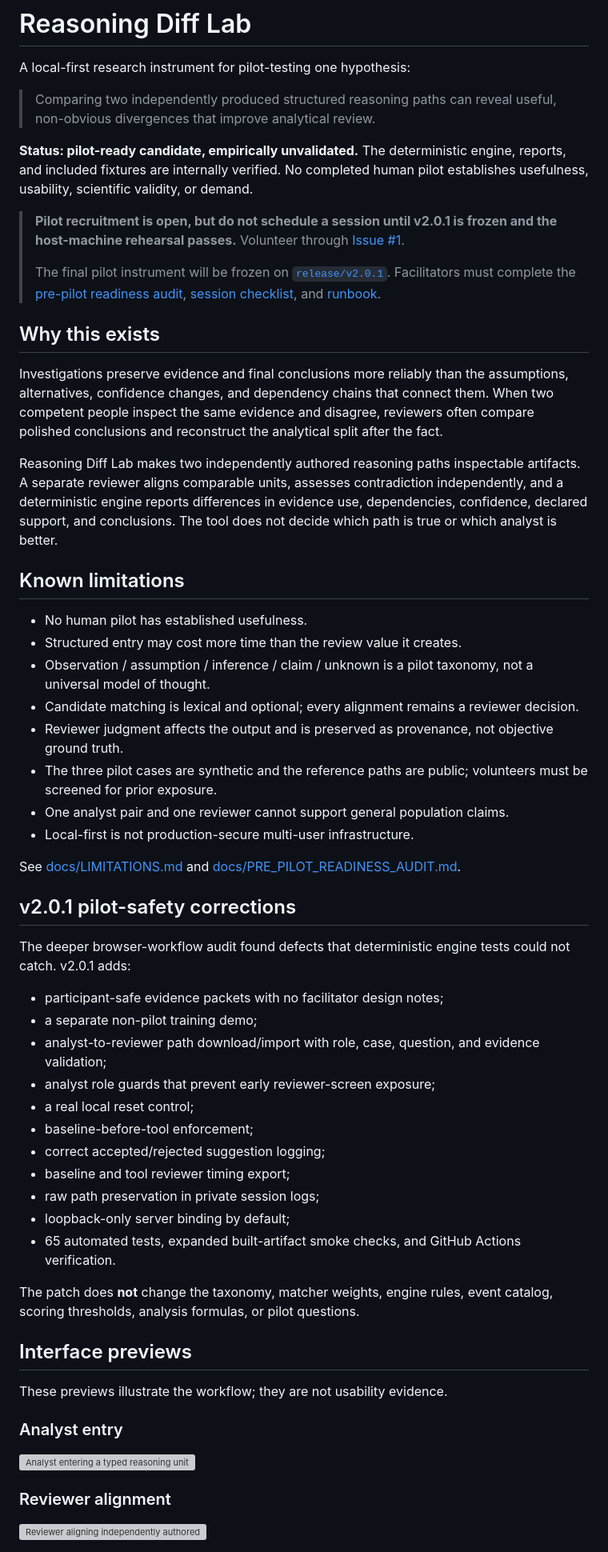
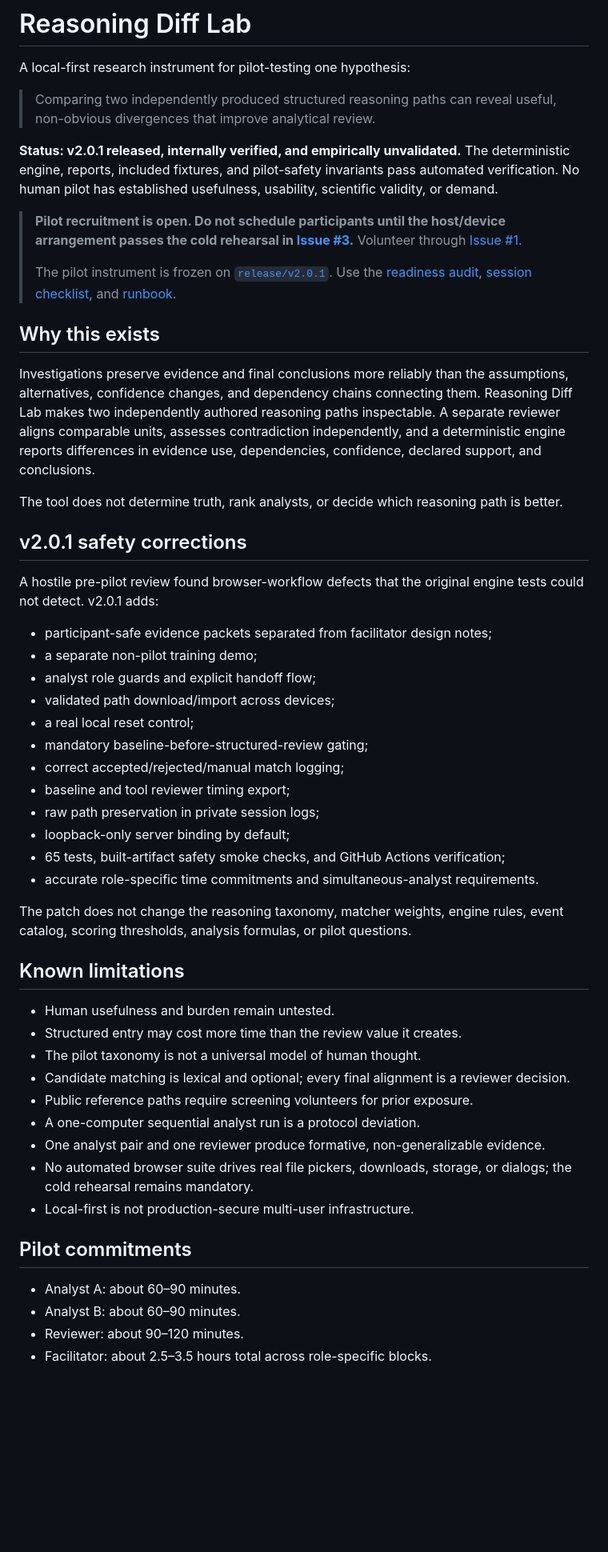
Before and after one commit to GnomeMan4201/reasoning-diff-lab, a Markdown page: README.md, the part around one of its changes. Shown at 80% size. Rendered like a GitHub page; blank space fills up the shorter version; grey boxes are pictures that could not be loaded.

Commit message:
Finalize v2.0.1 release status

```diff
--- a/README.md
+++ b/README.md
@@ -4,58 +4,53 @@ A local-first research instrument for pilot-testing one hypothesis:
 
 > Comparing two independently produced structured reasoning paths can reveal useful, non-obvious divergences that improve analytical review.
 
-**Status: pilot-ready candidate, empirically unvalidated.** The deterministic engine, reports, and included fixtures are internally verified. No completed human pilot establishes usefulness, usability, scientific validity, or demand.
+**Status: v2.0.1 released, internally verified, and empirically unvalidated.** The deterministic engine, reports, included fixtures, and pilot-safety invariants pass automated verification. No human pilot has established usefulness, usability, scientific validity, or demand.
 
-> **Pilot recruitment is open, but do not schedule a session until v2.0.1 is frozen and the host-machine rehearsal passes.** Volunteer through [Issue #1](https://github.com/GnomeMan4201/reasoning-diff-lab/issues/1).
+> **Pilot recruitment is open. Do not schedule participants until the host/device arrangement passes the cold rehearsal in [Issue #3](https://github.com/GnomeMan4201/reasoning-diff-lab/issues/3).** Volunteer through [Issue #1](https://github.com/GnomeMan4201/reasoning-diff-lab/issues/1).
 >
-> The final pilot instrument will be frozen on [`release/v2.0.1`](https://github.com/GnomeMan4201/reasoning-diff-lab/tree/release/v2.0.1). Facilitators must complete the [pre-pilot readiness audit](docs/PRE_PILOT_READINESS_AUDIT.md), [session checklist](docs/PILOT_SESSION_CHECKLIST.md), and [runbook](PILOT_RUNBOOK.md).
+> The pilot instrument is frozen on [`release/v2.0.1`](https://github.com/GnomeMan4201/reasoning-diff-lab/tree/release/v2.0.1). Use the [readiness audit](docs/PRE_PILOT_READINESS_AUDIT.md), [session checklist](docs/PILOT_SESSION_CHECKLIST.md), and [runbook](PILOT_RUNBOOK.md).
 
 ## Why this exists
 
-Investigations preserve evidence and final conclusions more reliably than the assumptions, alternatives, confidence changes, and dependency chains that connect them. When two competent people inspect the same evidence and disagree, reviewers often compare polished conclusions and reconstruct the analytical split after the fact.
+Investigations preserve evidence and final conclusions more reliably than the assumptions, alternatives, confidence changes, and dependency chains connecting them. Reasoning Diff Lab makes two independently authored reasoning paths inspectable. A separate reviewer aligns comparable units, assesses contradiction independently, and a deterministic engine reports differences in evidence use, dependencies, confidence, declared support, and conclusions.
 
-Reasoning Diff Lab makes two independently authored reasoning paths inspectable artifacts. A separate reviewer aligns comparable units, assesses contradiction independently, and a deterministic engine reports differences in evidence use, dependencies, confidence, declared support, and conclusions. The tool does not decide which path is true or which analyst is better.
+The tool does not determine truth, rank analysts, or decide which reasoning path is better.
+
+## v2.0.1 safety corrections
+
+A hostile pre-pilot review found browser-workflow defects that the original engine tests could not detect. v2.0.1 adds:
+
+- participant-safe evidence packets separated from facilitator design notes;
+- a separate non-pilot training demo;
+- analyst role guards and explicit handoff flow;
+- validated path download/import across devices;
+- a real local reset control;
+- mandatory baseline-before-structured-review gating;
+- correct accepted/rejected/manual match logging;
+- baseline and tool reviewer timing export;
+- raw path preservation in private session logs;
+- loopback-only server binding by default;
+- 65 tests, built-artifact safety smoke checks, and GitHub Actions verification;
+- accurate role-specific time commitments and simultaneous-analyst requirements.
+
+The patch does not change the reasoning taxonomy, matcher weights, engine rules, event catalog, scoring thresholds, analysis formulas, or pilot questions.
 
 ## Known limitations
 
-- No human pilot has established usefulness.
+- Human usefulness and burden remain untested.
 - Structured entry may cost more time than the review value it creates.
-- Observation / assumption / inference / claim / unknown is a pilot taxonomy, not a universal model of thought.
-- Candidate matching is lexical and optional; every alignment remains a reviewer decision.
-- Reviewer judgment affects the output and is preserved as provenance, not objective ground truth.
-- The three pilot cases are synthetic and the reference paths are public; volunteers must be screened for prior exposure.
-- One analyst pair and one reviewer cannot support general population claims.
+- The pilot taxonomy is not a universal model of human thought.
+- Candidate matching is lexical and optional; every final alignment is a reviewer decision.
+- Public reference paths require screening volunteers for prior exposure.
+- A one-computer sequential analyst run is a protocol deviation.
+- One analyst pair and one reviewer produce formative, non-generalizable evidence.
+- No automated browser suite drives real file pickers, downloads, storage, or dialogs; the cold rehearsal remains mandatory.
 - Local-first is not production-secure multi-user infrastructure.
 
-See [docs/LIMITATIONS.md](docs/LIMITATIONS.md) and [docs/PRE_PILOT_READINESS_AUDIT.md](docs/PRE_PILOT_READINESS_AUDIT.md).
+## Pilot commitments
 
-## v2.0.1 pilot-safety corrections
+- Analyst A: about 60–90 minutes.
+- Analyst B: about 60–90 minutes.
+- Reviewer: about 90–120 minutes.
+- Facilitator: about 2.5–3.5 hours total across role-specific blocks.
 
-The deeper browser-workflow audit found defects that deterministic engine tests could not catch. v2.0.1 adds:
-
-- participant-safe evidence packets with no facilitator design notes;
-- a separate non-pilot training demo;
-- analyst-to-reviewer path download/import with role, case, question, and evidence validation;
-- analyst role guards that prevent early reviewer-screen exposure;
-- a real local reset control;
-- baseline-before-tool enforcement;
-- correct accepted/rejected suggestion logging;
-- baseline and tool reviewer timing export;
-- raw path preservation in private session logs;
-- loopback-only server binding by default;
-- 65 automated tests, expanded built-artifact smoke checks, and GitHub Actions verification.
-
-The patch does **not** change the taxonomy, matcher weights, engine rules, event catalog, scoring thresholds, analysis formulas, or pilot questions.
-
-## Interface previews
-
-These previews illustrate the workflow; they are not usability evidence.
-
-### Analyst entry
-
-![Analyst entering a typed reasoning unit linked to shared evidence](docs/assets/analyst-entry-preview.svg)
-
-### Reviewer alignment
-
-![Reviewer aligning independently authored reasoning units](docs/assets/reviewer-alignment-preview.svg)
-
```
Also changed, not shown: other parts of README.md (+16 -69 lines).
